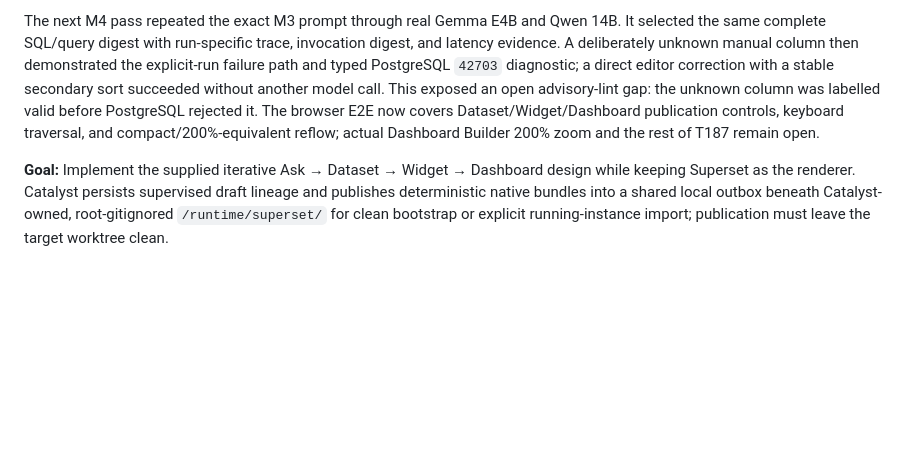
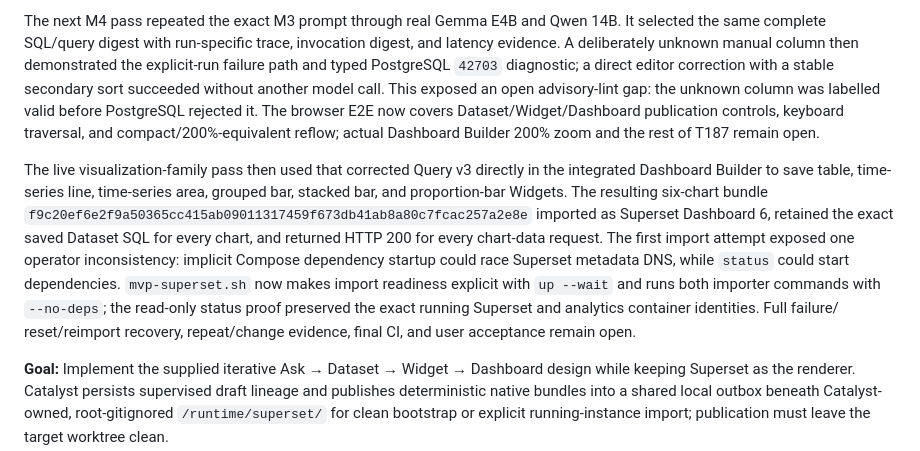
Before and after one commit to DIGI-UW/openelis-catalyst, a Markdown page: docs/roadmap.md, the part around the change. Drawn GitHub-style; blank space fills up the shorter version.

Commit message:
docs(dashboard): record visualization family proof

```diff
--- a/docs/roadmap.md
+++ b/docs/roadmap.md
@@ -358,6 +358,21 @@ covers Dataset/Widget/Dashboard publication controls, keyboard traversal, and
 compact/200%-equivalent reflow; actual Dashboard Builder 200% zoom and the rest
 of T187 remain open.
 
+The live visualization-family pass then used that corrected Query v3 directly
+in the integrated Dashboard Builder to save table, time-series line,
+time-series area, grouped bar, stacked bar, and proportion-bar Widgets. The
+resulting six-chart bundle
+`f9c20ef6e2f9a50365cc415ab09011317459f673db41ab8a80c7fcac257a2e8e`
+imported as Superset Dashboard 6, retained the exact saved Dataset SQL for every
+chart, and returned HTTP 200 for every chart-data request. The first import
+attempt exposed one operator inconsistency: implicit Compose dependency startup
+could race Superset metadata DNS, while `status` could start dependencies.
+`mvp-superset.sh` now makes import readiness explicit with `up --wait` and runs
+both importer commands with `--no-deps`; the read-only status proof preserved
+the exact running Superset and analytics container identities. Full failure/
+reset/reimport recovery, repeat/change evidence, final CI, and user acceptance
+remain open.
+
 **Goal:** Implement the supplied iterative Ask → Dataset → Widget → Dashboard
 design while keeping Superset as the renderer. Catalyst persists supervised
 draft lineage and publishes deterministic native bundles into a shared local
```
